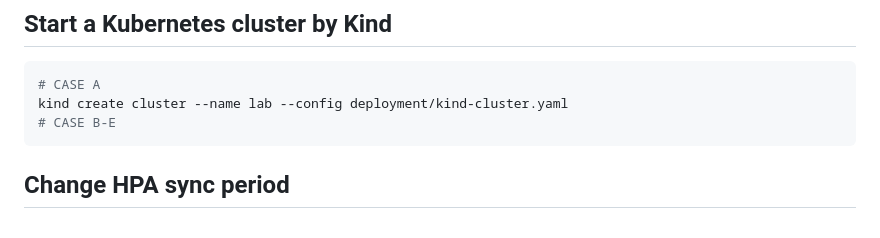
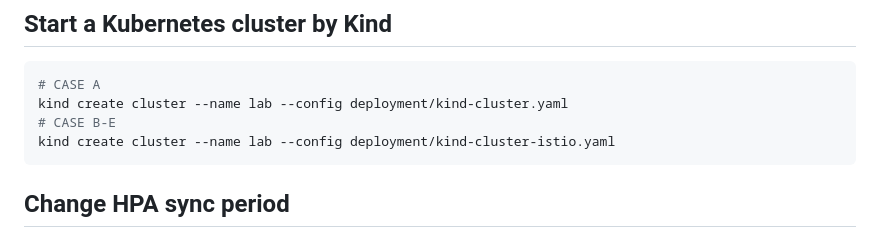
Before and after one commit to POABOB/lab-zero, a Markdown page: README.md, the part around the change. Drawn GitHub-style.

Commit message:
doc: add kind usage

````diff
--- a/README.md
+++ b/README.md
@@ -271,6 +271,7 @@ go run demo.go
 # CASE A
 kind create cluster --name lab --config deployment/kind-cluster.yaml
 # CASE B-E
+kind create cluster --name lab --config deployment/kind-cluster-istio.yaml
 ```
 
 ## Change HPA sync period
````
